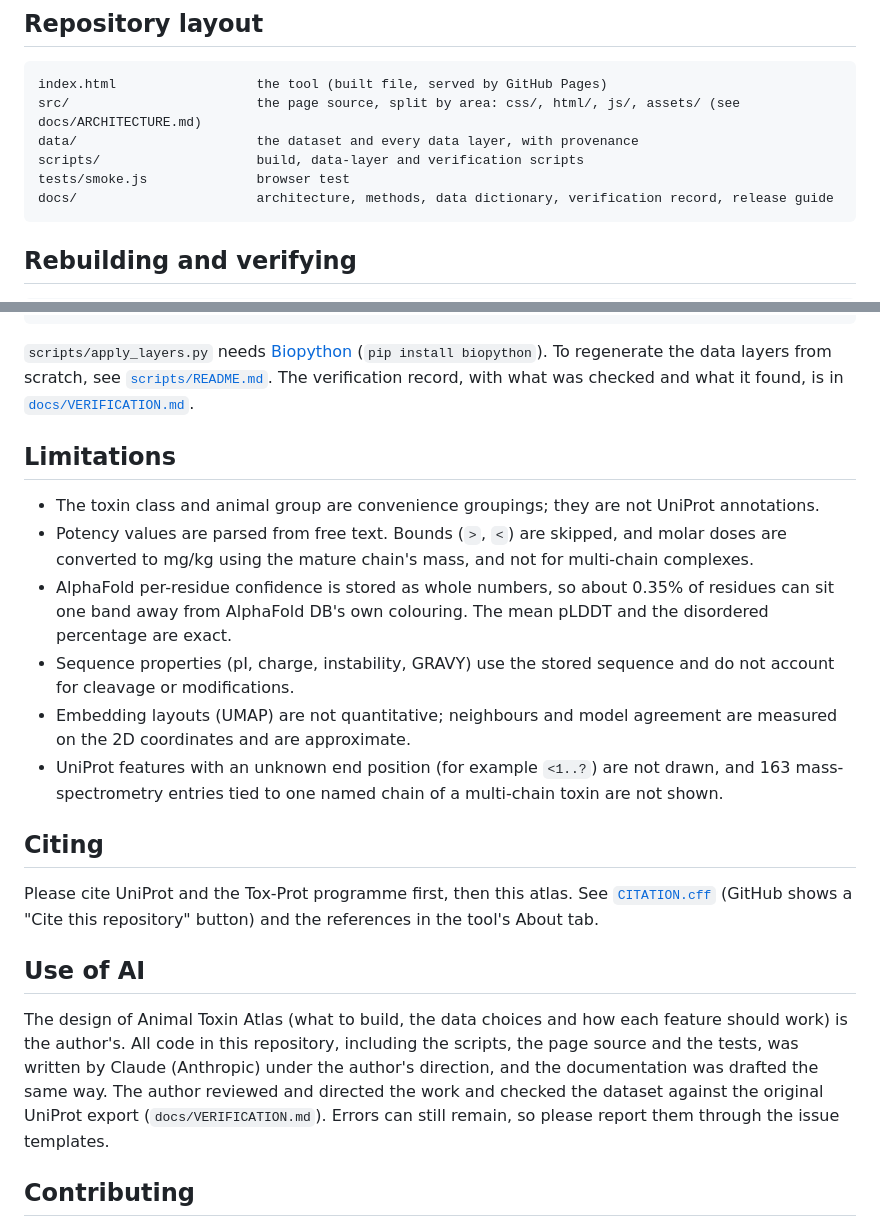
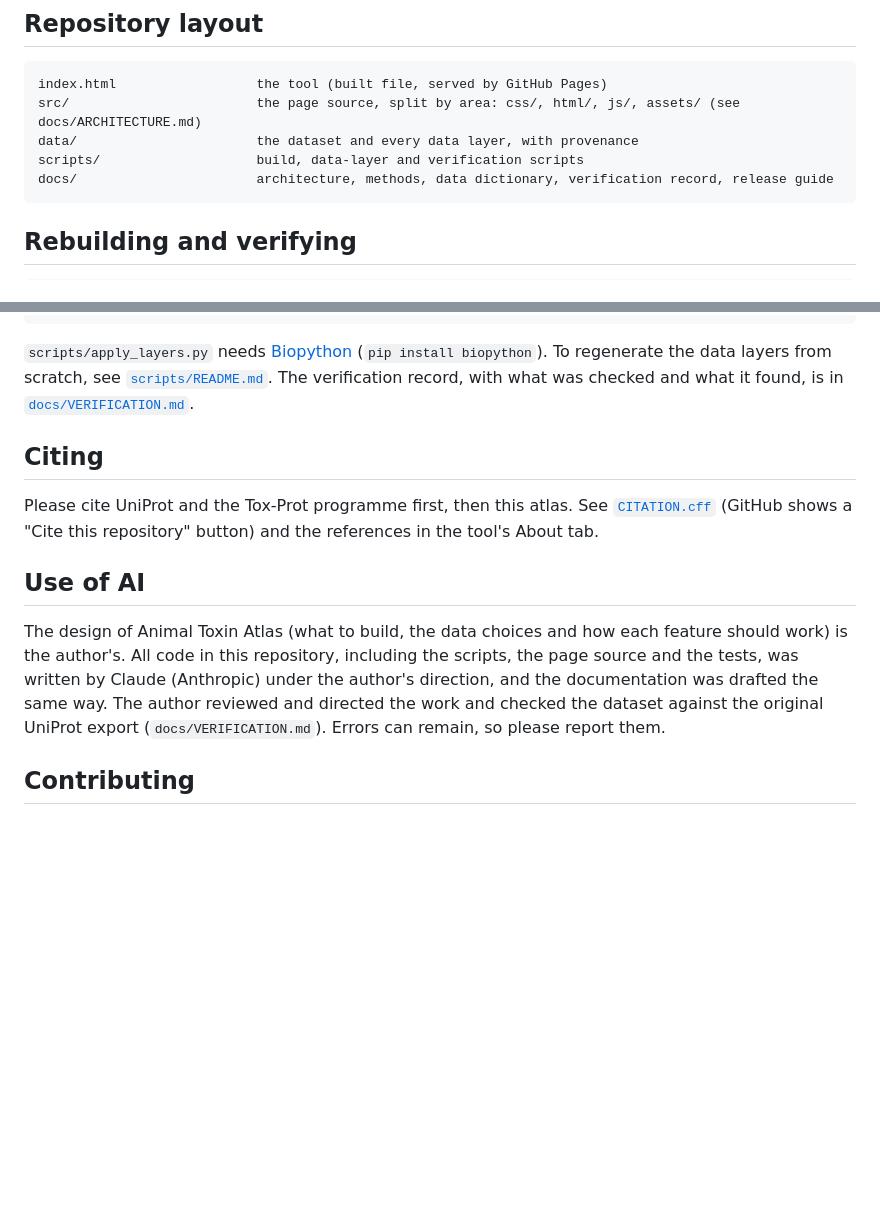
Before and after one commit to Srikanth-Lingappa/animal-toxin-atlas, a Markdown page: README.md, 2 parts joined by grey strips. GitHub-like rendering; blank space fills up the shorter version.

````diff
--- a/README.md
+++ b/README.md
@@ -59,7 +59,6 @@ index.html                  the tool (built file, served by GitHub Pages)
 src/                        the page source, split by area: css/, html/, js/, assets/ (see docs/ARCHITECTURE.md)
 data/                       the dataset and every data layer, with provenance
 scripts/                    build, data-layer and verification scripts
-tests/smoke.js              browser test
 docs/                       architecture, methods, data dictionary, verification record, release guide
 ```
 
@@ -77,15 +76,6 @@ npm install && npm test                       # browser smoke test + headline nu
 layers from scratch, see [`scripts/README.md`](scripts/README.md). The verification record, with what was checked and
 what it found, is in [`docs/VERIFICATION.md`](docs/VERIFICATION.md).
 
-## Limitations
-
-- The toxin class and animal group are convenience groupings; they are not UniProt annotations.
-- Potency values are parsed from free text. Bounds (`>`, `<`) are skipped, and molar doses are converted to mg/kg using the mature chain's mass, and not for multi-chain complexes.
-- AlphaFold per-residue confidence is stored as whole numbers, so about 0.35% of residues can sit one band away from AlphaFold DB's own colouring. The mean pLDDT and the disordered percentage are exact.
-- Sequence properties (pI, charge, instability, GRAVY) use the stored sequence and do not account for cleavage or modifications.
-- Embedding layouts (UMAP) are not quantitative; neighbours and model agreement are measured on the 2D coordinates and are approximate.
-- UniProt features with an unknown end position (for example `<1..?`) are not drawn, and 163 mass-spectrometry entries tied to one named chain of a multi-chain toxin are not shown.
-
 ## Citing
 
 Please cite UniProt and the Tox-Prot programme first, then this atlas. See [`CITATION.cff`](CITATION.cff) (GitHub shows a
@@ -96,8 +86,8 @@ Please cite UniProt and the Tox-Prot programme first, then this atlas. See [`CIT
 The design of Animal Toxin Atlas (what to build, the data choices and how each feature should work) is the author's. All code
 in this repository, including the scripts, the page source and the tests, was written by Claude (Anthropic) under the
 author's direction, and the documentation was drafted the same way. The author reviewed and directed the work and
-checked the dataset against the original UniProt export (`docs/VERIFICATION.md`). Errors can still remain, so please
-report them through the issue templates.
+checked the dataset against the original UniProt export (`docs/VERIFICATION.md`). Errors can remain, so please
+report them.
 
 ## Contributing
 
````
